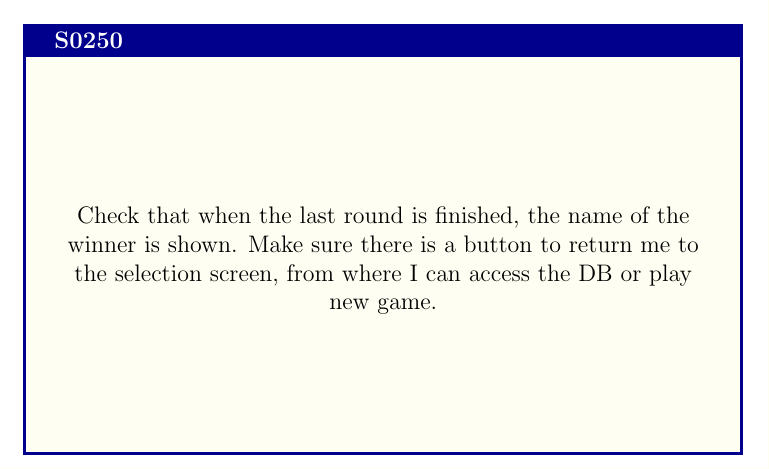
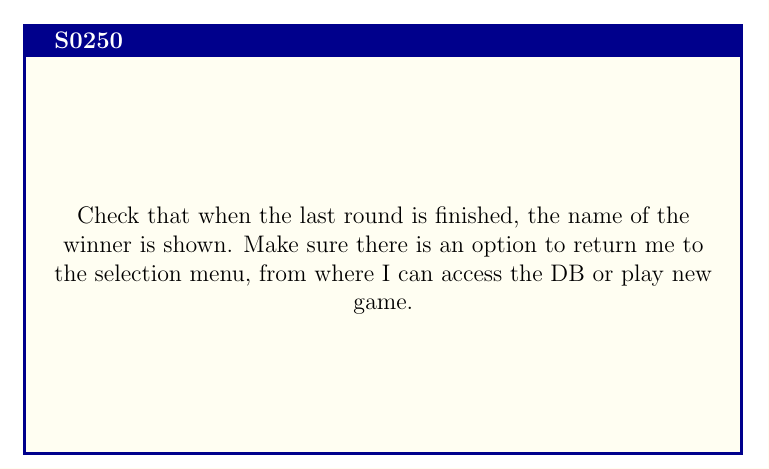
Before and after one commit to 2320989B/top-trumps, a LaTeX document (project_docs/deliverables/team_report/main.tex, which reads project_docs/deliverables/team_report/tex/final_user_stories.tex): part of page 63 of 76, cut so that both start at the same text. Compiled offline with pdfLaTeX.

Commit message:
Reworded s0250 for command line and OM

```diff
--- a/project_docs/deliverables/team_report/tex/final_user_stories.tex
+++ b/project_docs/deliverables/team_report/tex/final_user_stories.tex
@@ -296,7 +296,7 @@ As a Human Player, I want to know who the overall winner was.
 
 \begin{card}{blue}
 {S0250}{}{}{}
-Check that when the last round is finished, the name of the winner is shown. Make sure there is a button to return me to the selection screen, from where I can access the DB or play new game.
+Check that when the last round is finished, the name of the winner is shown. Make sure there is an option to return me to the selection menu, from where I can access the DB or play new game.
 \end{card}
 
 % ---------------------------------
```
